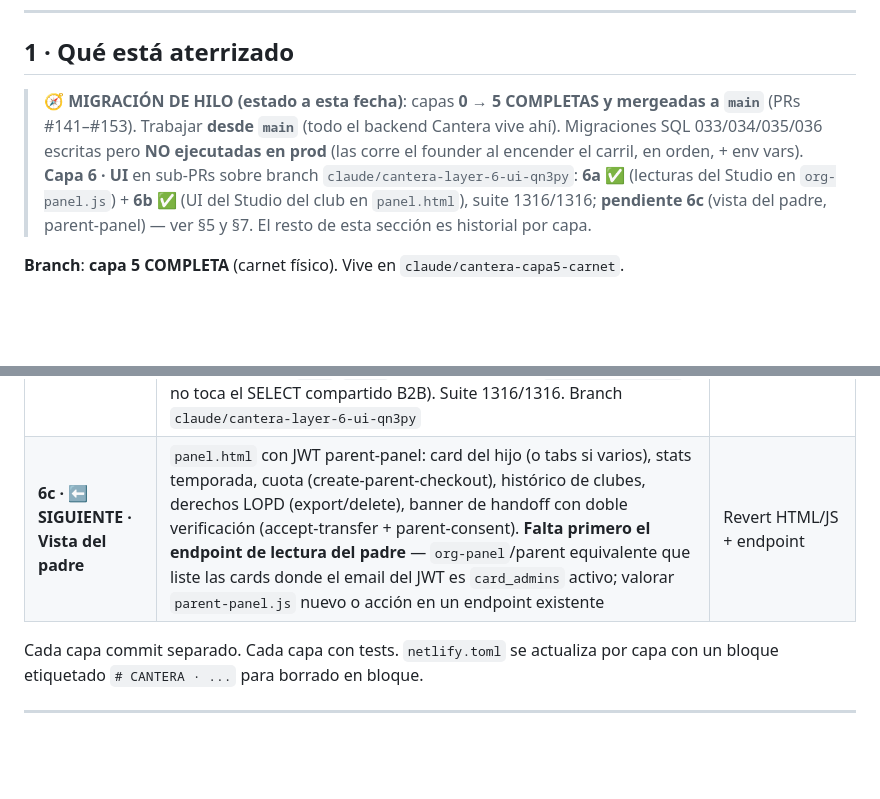
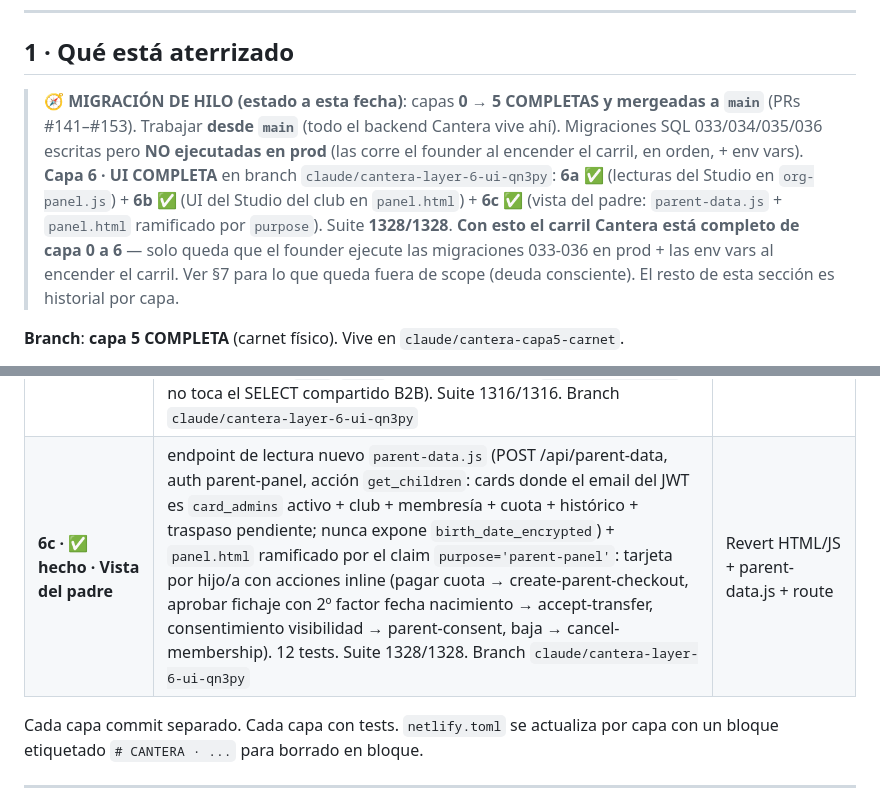
Before and after one commit to rfpaez-gif/PerfilaPro, a Markdown page: docs/cantera-handoff.md, 2 parts joined by grey strips. Drawn GitHub-style; blank space fills up the shorter version.

Commit message:
docs(cantera): marca capa 6c hecha · capa 6 UI completa

```diff
--- a/docs/cantera-handoff.md
+++ b/docs/cantera-handoff.md
@@ -8,7 +8,7 @@ Este documento es el **bookmark** del trabajo en curso sobre el vertical Cantera
 
 ## 1 · Qué está aterrizado
 
-> **🧭 MIGRACIÓN DE HILO (estado a esta fecha)**: capas **0 → 5 COMPLETAS y mergeadas a `main`** (PRs #141–#153). Trabajar **desde `main`** (todo el backend Cantera vive ahí). Migraciones SQL 033/034/035/036 escritas pero **NO ejecutadas en prod** (las corre el founder al encender el carril, en orden, + env vars). **Capa 6 · UI** en sub-PRs sobre branch `claude/cantera-layer-6-ui-qn3py`: **6a ✅** (lecturas del Studio en `org-panel.js`) + **6b ✅** (UI del Studio del club en `panel.html`), suite 1316/1316; **pendiente 6c** (vista del padre, parent-panel) — ver §5 y §7. El resto de esta sección es historial por capa.
+> **🧭 MIGRACIÓN DE HILO (estado a esta fecha)**: capas **0 → 5 COMPLETAS y mergeadas a `main`** (PRs #141–#153). Trabajar **desde `main`** (todo el backend Cantera vive ahí). Migraciones SQL 033/034/035/036 escritas pero **NO ejecutadas en prod** (las corre el founder al encender el carril, en orden, + env vars). **Capa 6 · UI COMPLETA** en branch `claude/cantera-layer-6-ui-qn3py`: **6a ✅** (lecturas del Studio en `org-panel.js`) + **6b ✅** (UI del Studio del club en `panel.html`) + **6c ✅** (vista del padre: `parent-data.js` + `panel.html` ramificado por `purpose`). Suite **1328/1328**. **Con esto el carril Cantera está completo de capa 0 a 6** — solo queda que el founder ejecute las migraciones 033-036 en prod + las env vars al encender el carril. Ver §7 para lo que queda fuera de scope (deuda consciente). El resto de esta sección es historial por capa.
 
 **Branch**: **capa 5 COMPLETA** (carnet físico). Vive en `claude/cantera-capa5-carnet`.
 
@@ -206,7 +206,7 @@ Asumiendo que las cuatro Q de arriba se cierran con los defaults, el orden de co
 | **5 · ✅ hecho · carnet físico** | `buildPlayerCardPVC` + `buildPlayerCardsBookletPDF` en `printable-card-utils.js`, `print-order-export.js` (CSV/PDF), `nfc-register.js` + 12 tests | Borrar funciones + routes |
 | **6a · ✅ hecho · lecturas Studio deportivo** | acciones `get_roster` / `get_club_stats` / `get_transfers` en `org-panel.js` (gateadas por `isCanteraActive()` + `kind='sports_club'`; el org se re-resuelve con `SELECT *` sólo dentro de las acciones gateadas para no tocar el SELECT compartido B2B) + 7 tests (`tests/org-panel-cantera.test.js`). Suite 1315/1315. Branch `claude/cantera-layer-6-ui-qn3py` | Revert acciones org-panel |
 | **6b · ✅ hecho · UI Studio del club** | `panel.html` ramificado por `org.kind='sports_club'`: tabs Plantilla / Estadísticas / Fichajes / Carnets / Cobros / Branding, cableando las lecturas de 6a + alta (register-player), fichaje (request-transfer), carnets (create-setup-fee-checkout), cobro manual (record-external-payment) y onboarding Connect (stripe-connect-onboard). `get_org` enriquecido con `kind`/`sport` (query gateada por `isCanteraActive()`, no toca el SELECT compartido B2B). Suite 1316/1316. Branch `claude/cantera-layer-6-ui-qn3py` | Revert HTML/JS + bloque kind en get_org |
-| **6c · ⬅ SIGUIENTE · Vista del padre** | `panel.html` con JWT parent-panel: card del hijo (o tabs si varios), stats temporada, cuota (create-parent-checkout), histórico de clubes, derechos LOPD (export/delete), banner de handoff con doble verificación (accept-transfer + parent-consent). **Falta primero el endpoint de lectura del padre** — `org-panel`/parent equivalente que liste las cards donde el email del JWT es `card_admins` activo; valorar `parent-panel.js` nuevo o acción en un endpoint existente | Revert HTML/JS + endpoint |
+| **6c · ✅ hecho · Vista del padre** | endpoint de lectura nuevo `parent-data.js` (POST /api/parent-data, auth parent-panel, acción `get_children`: cards donde el email del JWT es `card_admins` activo + club + membresía + cuota + histórico + traspaso pendiente; nunca expone `birth_date_encrypted`) + `panel.html` ramificado por el claim `purpose='parent-panel'`: tarjeta por hijo/a con acciones inline (pagar cuota → create-parent-checkout, aprobar fichaje con 2º factor fecha nacimiento → accept-transfer, consentimiento visibilidad → parent-consent, baja → cancel-membership). 12 tests. Suite 1328/1328. Branch `claude/cantera-layer-6-ui-qn3py` | Revert HTML/JS + parent-data.js + route |
 
 Cada capa commit separado. Cada capa con tests. `netlify.toml` se actualiza por capa con un bloque etiquetado `# CANTERA · ...` para borrado en bloque.
 
```
